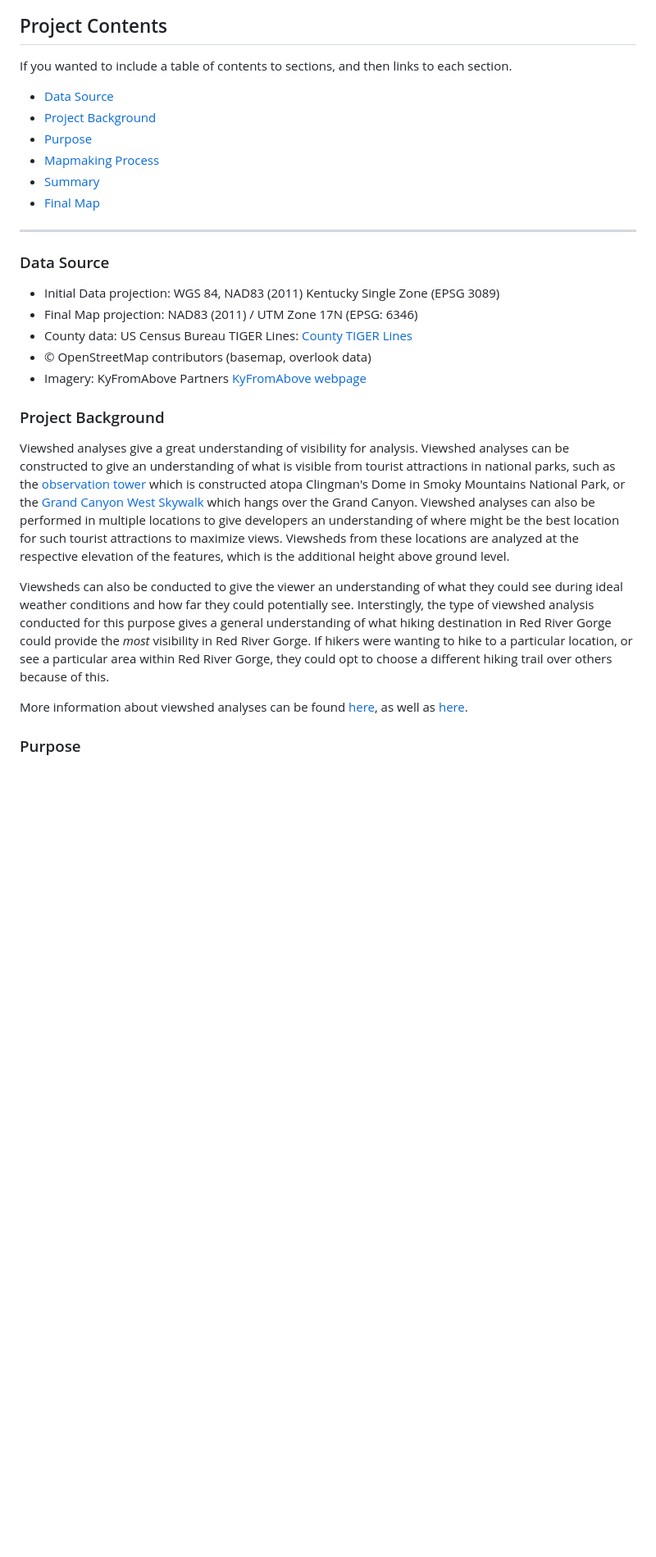
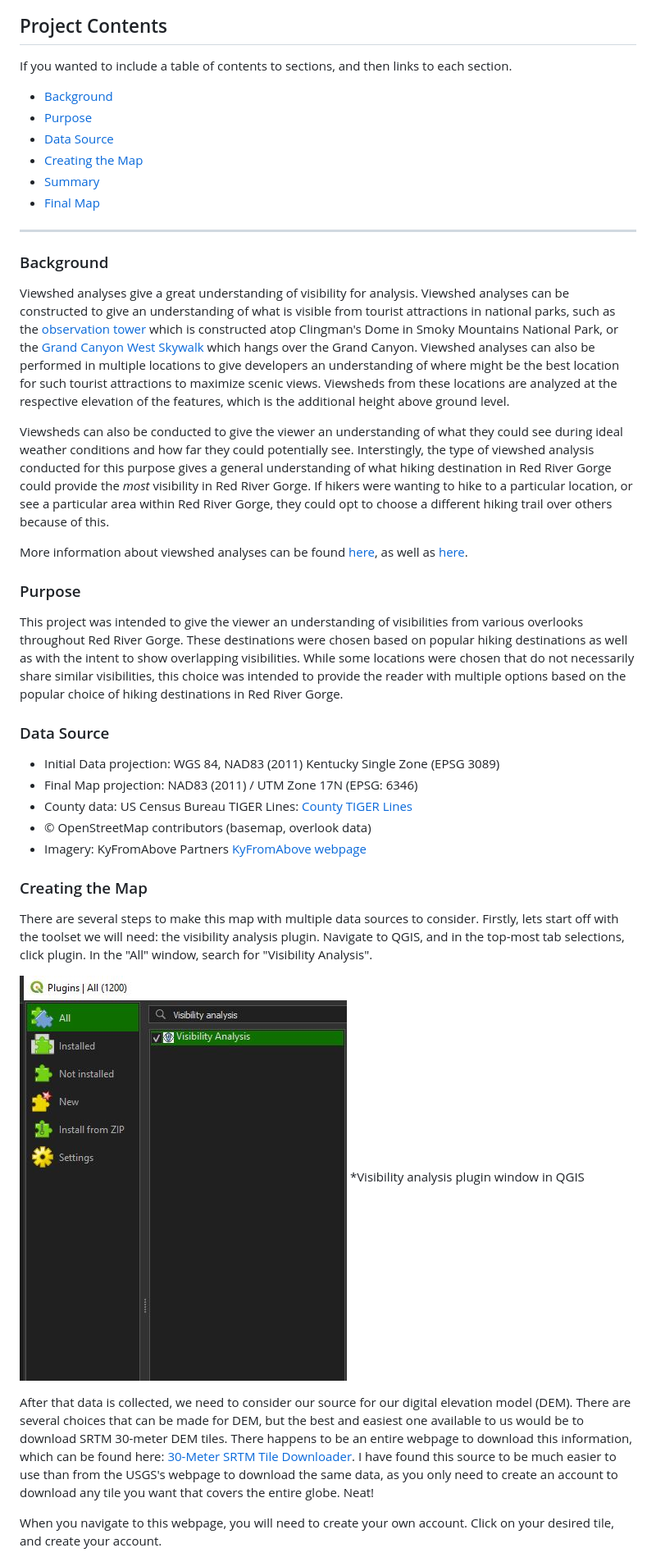
Before and after one commit to Geodood19/map671FinalProject, a Markdown page: README.md, the part around the change printed below. Shown: that part at 82% size. Drawn GitHub-style; pictures changed too: graphics/VisibilityAnalysisPlugin.JPG (added); blank space fills up the shorter version.

```diff
--- a/README.md
+++ b/README.md
@@ -8,14 +8,26 @@ If you would like to view this map, [please click here](https://...).
 
 If you wanted to include a table of contents to sections, and then links to each section.
 
+- [Background](#background)
+- [Purpose](purpose)
 - [Data Source](#data-source)
-- [Project Background](#project-background)
-- [Purpose](purpose)
-- [Mapmaking Process](#mapmaking-process)
+- [Creating the Map](#creating-the-map)
 - [Summary](#map-summary)
 - [Final Map](#final-project-link)
 
 ***
+
+### Background
+
+Viewshed analyses give a great understanding of visibility for analysis. Viewshed analyses can be constructed to give an understanding of what is visible from tourist attractions in national parks, such as the [observation tower](https://www.nps.gov/grsm/planyourvisit/clingmansdome.htm) which is constructed atop Clingman's Dome in Smoky Mountains National Park, or the [Grand Canyon West Skywalk](https://grandcanyonwest.com/things-to-do/skywalk/) which hangs over the Grand Canyon. Viewshed analyses can also be performed in multiple locations to give developers an understanding of where might be the best location for such tourist attractions to maximize scenic views. Viewsheds from these locations are analyzed at the respective elevation of the features, which is the additional height above ground level.
+
+Viewsheds can also be conducted to give the viewer an understanding of what they could see during ideal weather conditions and how far they could potentially see. Interstingly, the type of viewshed analysis conducted for this purpose gives a general understanding of what hiking destination in Red River Gorge could provide the *most* visibility in Red River Gorge. If hikers were wanting to hike to a particular location, or see a particular area within Red River Gorge, they could opt to choose a different hiking trail over others because of this.
+
+More information about viewshed analyses can be found [here](https://landscapearchaeology.org/2020/viewshed-tutorial/), as well as [here](https://dges.carleton.ca/CUOSGwiki/index.php/Conducting_a_Viewshed_Analysis_in_QGIS).
+
+### Purpose
+
+This project was intended to give the viewer an understanding of visibilities from various overlooks throughout Red River Gorge. These destinations were chosen based on popular hiking destinations as well as with the intent to show overlapping visibilities. While some locations were chosen that do not necessarily share similar visibilities, this choice was intended to provide the reader with multiple options based on the popular choice of hiking destinations in Red River Gorge.
 
 ### Data Source
 
@@ -25,13 +37,14 @@ If you wanted to include a table of contents to sections, and then links to each
 * © OpenStreetMap contributors (basemap, overlook data)
 * Imagery: KyFromAbove Partners [KyFromAbove webpage](https://kyfromabove.ky.gov/)
 
-### Project Background
+### Creating the Map
 
-Viewshed analyses give a great understanding of visibility for analysis. Viewshed analyses can be constructed to give an understanding of what is visible from tourist attractions in national parks, such as the [observation tower](https://www.nps.gov/grsm/planyourvisit/clingmansdome.htm) which is constructed atopa Clingman's Dome in Smoky Mountains National Park, or the [Grand Canyon West Skywalk](https://grandcanyonwest.com/things-to-do/skywalk/) which hangs over the Grand Canyon. Viewshed analyses can also be performed in multiple locations to give developers an understanding of where might be the best location for such tourist attractions to maximize views. Viewsheds from these locations are analyzed at the respective elevation of the features, which is the additional height above ground level.
+There are several steps to make this map with multiple data sources to consider. Firstly, lets start off with the toolset we will need: the visibility analysis plugin. Navigate to QGIS, and in the top-most tab selections, click plugin. In the "All" window, search for "Visibility Analysis".
 
-Viewsheds can also be conducted to give the viewer an understanding of what they could see during ideal weather conditions and how far they could potentially see. Interstingly, the type of viewshed analysis conducted for this purpose gives a general understanding of what hiking destination in Red River Gorge could provide the *most* visibility in Red River Gorge. If hikers were wanting to hike to a particular location, or see a particular area within Red River Gorge, they could opt to choose a different hiking trail over others because of this.
+![visibility analysis plugin window](graphics/VisibilityAnalysisPlugin.JPG)
+*Visibility analysis plugin window in QGIS
 
-More information about viewshed analyses can be found [here](https://landscapearchaeology.org/2020/viewshed-tutorial/), as well as [here](https://dges.carleton.ca/CUOSGwiki/index.php/Conducting_a_Viewshed_Analysis_in_QGIS).
+After that data is collected, we need to consider our source for our digital elevation model (DEM). There are several choices that can be made for DEM, but the best and easiest one available to us would be to download SRTM 30-meter DEM tiles. There happens to be an entire webpage to download this information, which can be found here: [30-Meter SRTM Tile Downloader](https://dwtkns.com/srtm30m/). I have found this source to be much easier to use than from the USGS's webpage to download the same data, as you only need to create an account to download any tile you want that covers the entire globe. Neat!
 
-### Purpose
+When you navigate to this webpage, you will need to create your own account. Click on your desired tile, and create your account.
 
```
Also changed, not shown: other parts of README.md (+9 -5 lines), graphics/URSEarthDataNasa Account.JPG (added).
